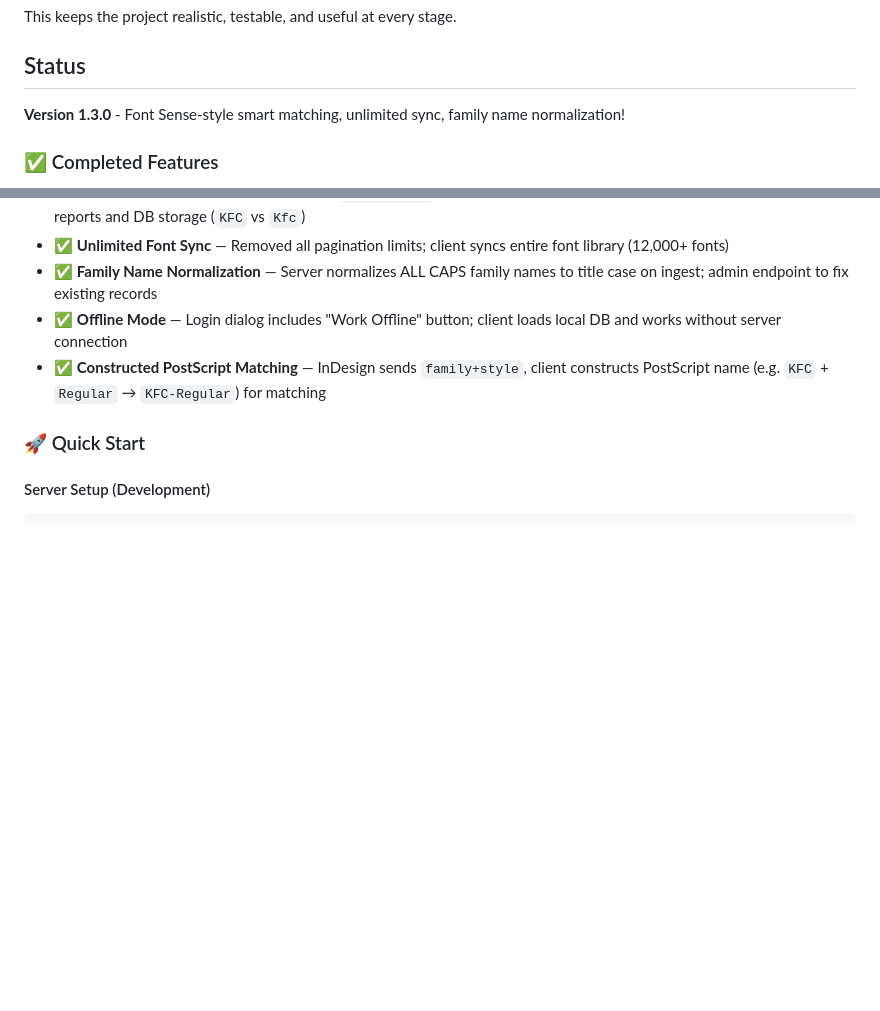
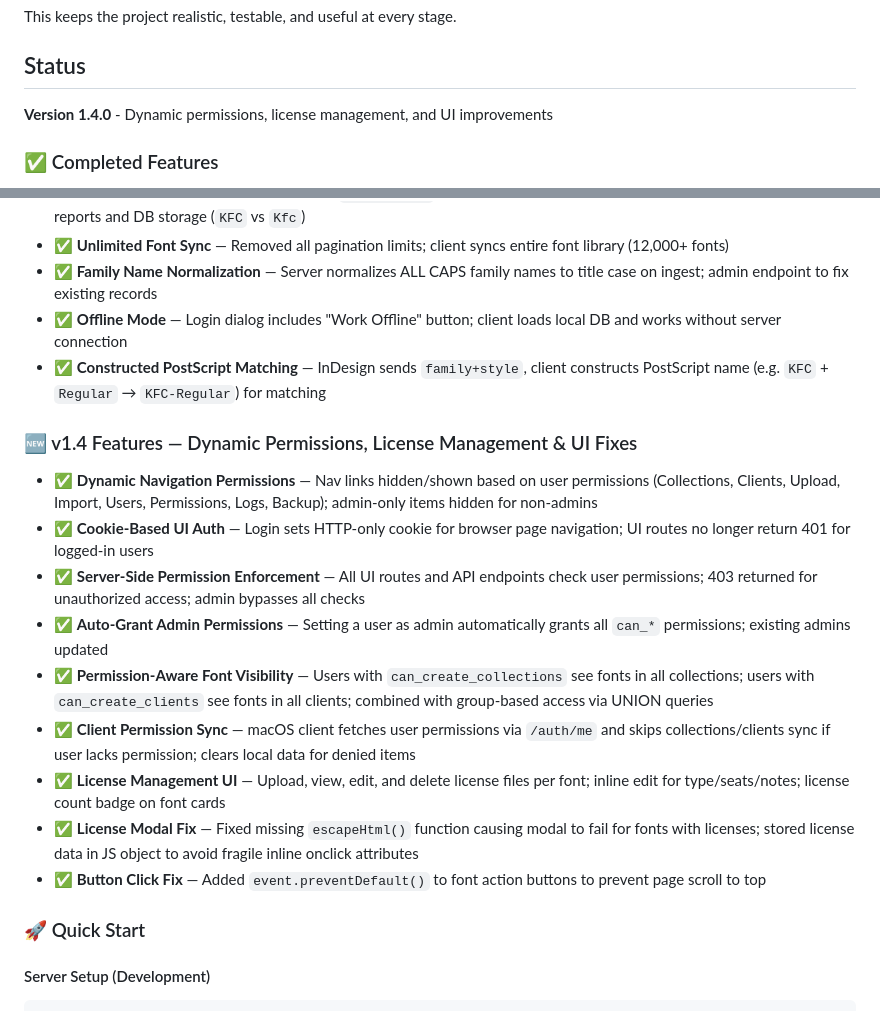
Before and after one commit to colinrparsons/FontDock, a Markdown page: README.md, 2 parts joined by grey strips. GitHub-like rendering; blank space fills up the shorter version.

Commit message:
docs: update README to v1.4 with dynamic permissions and license management features

```diff
--- a/README.md
+++ b/README.md
@@ -95,7 +95,7 @@ This keeps the project realistic, testable, and useful at every stage.
 
 ## Status
 
-**Version 1.3.0** - Font Sense-style smart matching, unlimited sync, family name normalization!
+**Version 1.4.0** - Dynamic permissions, license management, and UI improvements
 
 ### ✅ Completed Features
 
@@ -150,6 +150,18 @@ This keeps the project realistic, testable, and useful at every stage.
 - ✅ **Offline Mode** — Login dialog includes "Work Offline" button; client loads local DB and works without server connection
 - ✅ **Constructed PostScript Matching** — InDesign sends `family+style`, client constructs PostScript name (e.g. `KFC` + `Regular` → `KFC-Regular`) for matching
 
+### 🆕 v1.4 Features — Dynamic Permissions, License Management & UI Fixes
+
+- ✅ **Dynamic Navigation Permissions** — Nav links hidden/shown based on user permissions (Collections, Clients, Upload, Import, Users, Permissions, Logs, Backup); admin-only items hidden for non-admins
+- ✅ **Cookie-Based UI Auth** — Login sets HTTP-only cookie for browser page navigation; UI routes no longer return 401 for logged-in users
+- ✅ **Server-Side Permission Enforcement** — All UI routes and API endpoints check user permissions; 403 returned for unauthorized access; admin bypasses all checks
+- ✅ **Auto-Grant Admin Permissions** — Setting a user as admin automatically grants all `can_*` permissions; existing admins updated
+- ✅ **Permission-Aware Font Visibility** — Users with `can_create_collections` see fonts in all collections; users with `can_create_clients` see fonts in all clients; combined with group-based access via UNION queries
+- ✅ **Client Permission Sync** — macOS client fetches user permissions via `/auth/me` and skips collections/clients sync if user lacks permission; clears local data for denied items
+- ✅ **License Management UI** — Upload, view, edit, and delete license files per font; inline edit for type/seats/notes; license count badge on font cards
+- ✅ **License Modal Fix** — Fixed missing `escapeHtml()` function causing modal to fail for fonts with licenses; stored license data in JS object to avoid fragile inline onclick attributes
+- ✅ **Button Click Fix** — Added `event.preventDefault()` to font action buttons to prevent page scroll to top
+
 ### 🚀 Quick Start
 
 #### Server Setup (Development)
```
